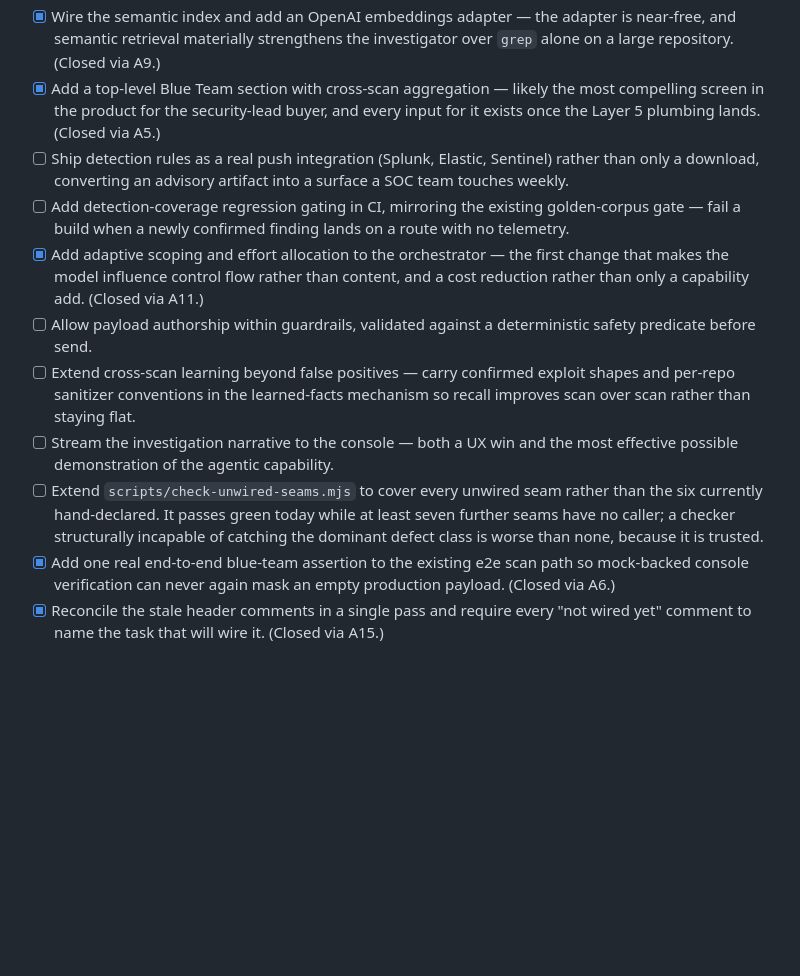
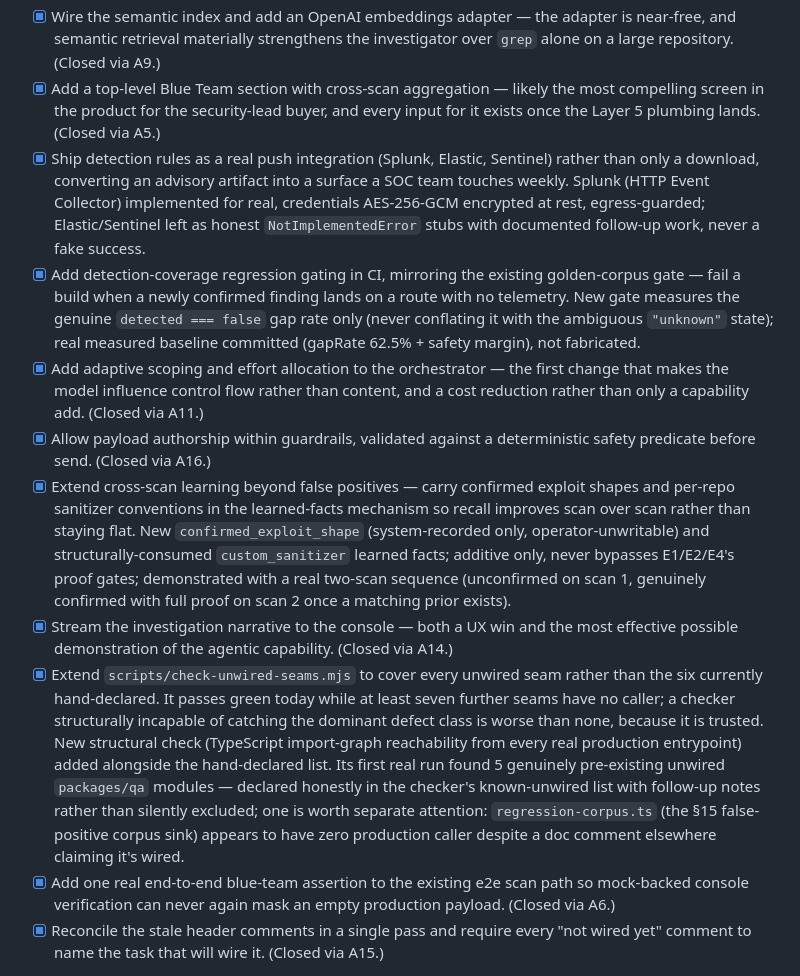
Before and after one commit to uvesarshad/montr-secure, a Markdown page: docs/plan/DONE-26-09-12-tasks-red-blue-agentic-posture.md, the part around one of its changes. Drawn GitHub-style; blank space fills up the shorter version.

```diff
--- a/docs/plan/26-09-12-tasks-red-blue-agentic-posture.md
+++ b/docs/plan/DONE-26-09-12-tasks-red-blue-agentic-posture.md
@@ -76,13 +82,13 @@
 - [x] Wire worker-side scenario execution (with the request-body field added first), closing the purple-team loop for real and removing a false statement from the console. (Closed via A10 + A1.)
 - [x] Wire the semantic index and add an OpenAI embeddings adapter — the adapter is near-free, and semantic retrieval materially strengthens the investigator over `grep` alone on a large repository. (Closed via A9.)
 - [x] Add a top-level Blue Team section with cross-scan aggregation — likely the most compelling screen in the product for the security-lead buyer, and every input for it exists once the Layer 5 plumbing lands. (Closed via A5.)
-- [ ] Ship detection rules as a real push integration (Splunk, Elastic, Sentinel) rather than only a download, converting an advisory artifact into a surface a SOC team touches weekly.
-- [ ] Add detection-coverage regression gating in CI, mirroring the existing golden-corpus gate — fail a build when a newly confirmed finding lands on a route with no telemetry.
+- [x] Ship detection rules as a real push integration (Splunk, Elastic, Sentinel) rather than only a download, converting an advisory artifact into a surface a SOC team touches weekly. Splunk (HTTP Event Collector) implemented for real, credentials AES-256-GCM encrypted at rest, egress-guarded; Elastic/Sentinel left as honest `NotImplementedError` stubs with documented follow-up work, never a fake success.
+- [x] Add detection-coverage regression gating in CI, mirroring the existing golden-corpus gate — fail a build when a newly confirmed finding lands on a route with no telemetry. New gate measures the genuine `detected === false` gap rate only (never conflating it with the ambiguous `"unknown"` state); real measured baseline committed (gapRate 62.5% + safety margin), not fabricated.
 - [x] Add adaptive scoping and effort allocation to the orchestrator — the first change that makes the model influence control flow rather than content, and a cost reduction rather than only a capability add. (Closed via A11.)
-- [ ] Allow payload authorship within guardrails, validated against a deterministic safety predicate before send.
-- [ ] Extend cross-scan learning beyond false positives — carry confirmed exploit shapes and per-repo sanitizer conventions in the learned-facts mechanism so recall improves scan over scan rather than staying flat.
-- [ ] Stream the investigation narrative to the console — both a UX win and the most effective possible demonstration of the agentic capability.
-- [ ] Extend `scripts/check-unwired-seams.mjs` to cover every unwired seam rather than the six currently hand-declared. It passes green today while at least seven further seams have no caller; a checker structurally incapable of catching the dominant defect class is worse than none, because it is trusted.
+- [x] Allow payload authorship within guardrails, validated against a deterministic safety predicate before send. (Closed via A16.)
+- [x] Extend cross-scan learning beyond false positives — carry confirmed exploit shapes and per-repo sanitizer conventions in the learned-facts mechanism so recall improves scan over scan rather than staying flat. New `confirmed_exploit_shape` (system-recorded only, operator-unwritable) and structurally-consumed `custom_sanitizer` learned facts; additive only, never bypasses E1/E2/E4's proof gates; demonstrated with a real two-scan sequence (unconfirmed on scan 1, genuinely confirmed with full proof on scan 2 once a matching prior exists).
+- [x] Stream the investigation narrative to the console — both a UX win and the most effective possible demonstration of the agentic capability. (Closed via A14.)
+- [x] Extend `scripts/check-unwired-seams.mjs` to cover every unwired seam rather than the six currently hand-declared. It passes green today while at least seven further seams have no caller; a checker structurally incapable of catching the dominant defect class is worse than none, because it is trusted. New structural check (TypeScript import-graph reachability from every real production entrypoint) added alongside the hand-declared list. Its first real run found 5 genuinely pre-existing unwired `packages/qa` modules — declared honestly in the checker's known-unwired list with follow-up notes rather than silently excluded; one is worth separate attention: `regression-corpus.ts` (the §15 false-positive corpus sink) appears to have zero production caller despite a doc comment elsewhere claiming it's wired.
 - [x] Add one real end-to-end blue-team assertion to the existing e2e scan path so mock-backed console verification can never again mask an empty production payload. (Closed via A6.)
 - [x] Reconcile the stale header comments in a single pass and require every "not wired yet" comment to name the task that will wire it. (Closed via A15.)
 
```
Also changed, not shown: other parts of docs/plan/DONE-26-09-12-tasks-red-blue-agentic-posture.md (+9 -3 lines), docs/overview.md (+2 -2 lines).
